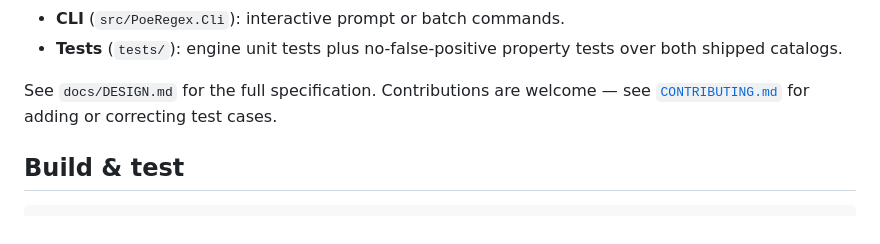
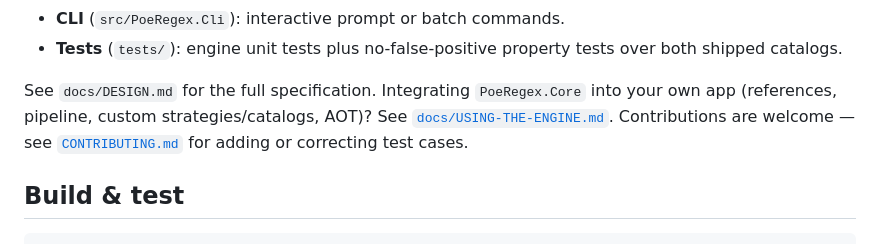
Before and after one commit to ransagy/poe-regex, a Markdown page: README.md, the part around the change. Drawn GitHub-style.

```diff
--- a/README.md
+++ b/README.md
@@ -20,8 +20,11 @@ fragment for every mod line and assembling deterministic, AND-ed quoted blocks.
 - **Tests** (`tests/`): engine unit tests plus no-false-positive property tests
   over both shipped catalogs.
 
-See `docs/DESIGN.md` for the full specification. Contributions are welcome — see
-[`CONTRIBUTING.md`](CONTRIBUTING.md) for adding or correcting test cases.
+See `docs/DESIGN.md` for the full specification. Integrating `PoeRegex.Core`
+into your own app (references, pipeline, custom strategies/catalogs, AOT)?
+See [`docs/USING-THE-ENGINE.md`](docs/USING-THE-ENGINE.md). Contributions are
+welcome — see [`CONTRIBUTING.md`](CONTRIBUTING.md) for adding or correcting test
+cases.
 
 ## Build & test
 
```
Also changed, not shown: docs/DESIGN.md (+6 -0 lines), docs/USING-THE-ENGINE.md (added, +317 -0 lines).
